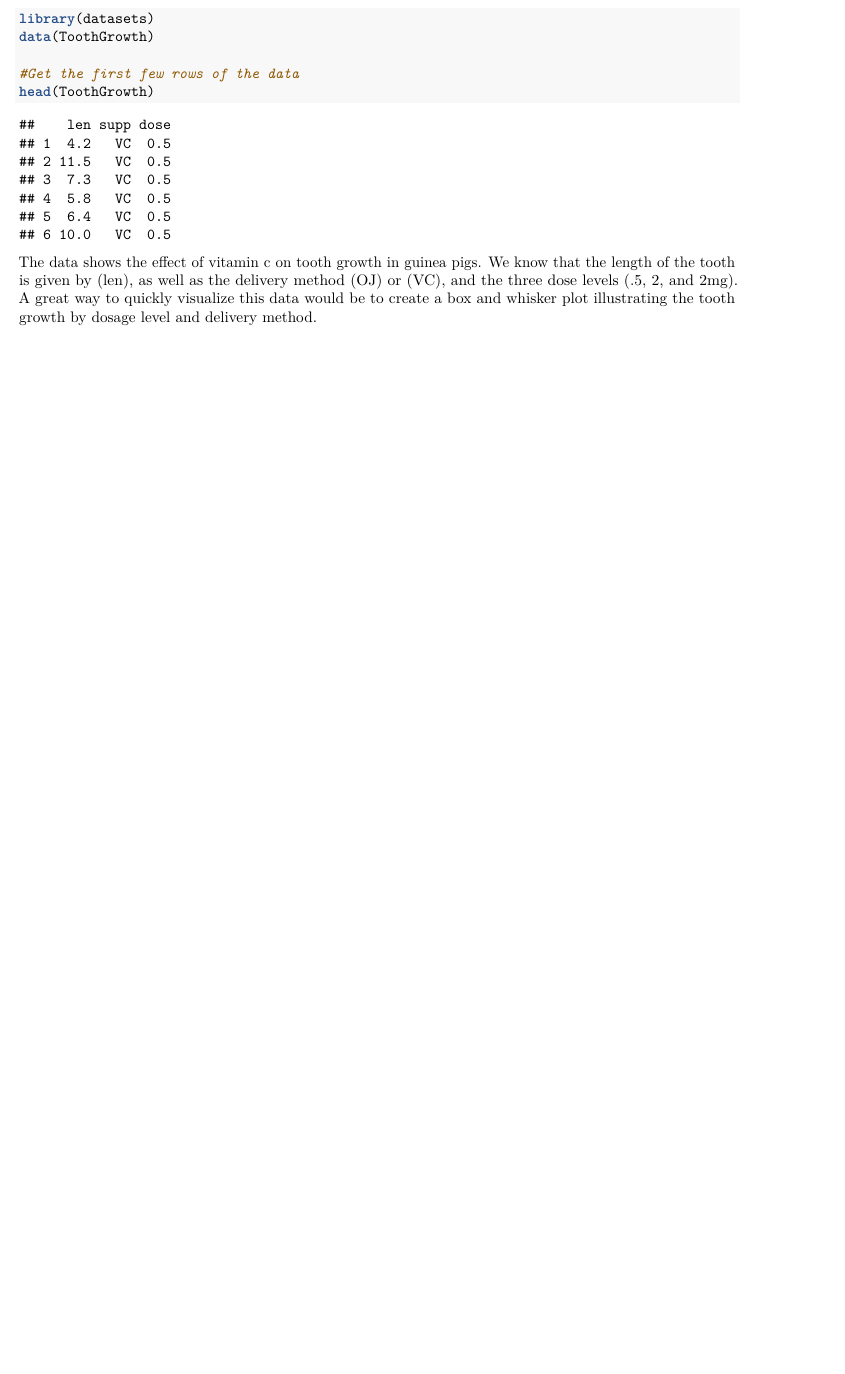
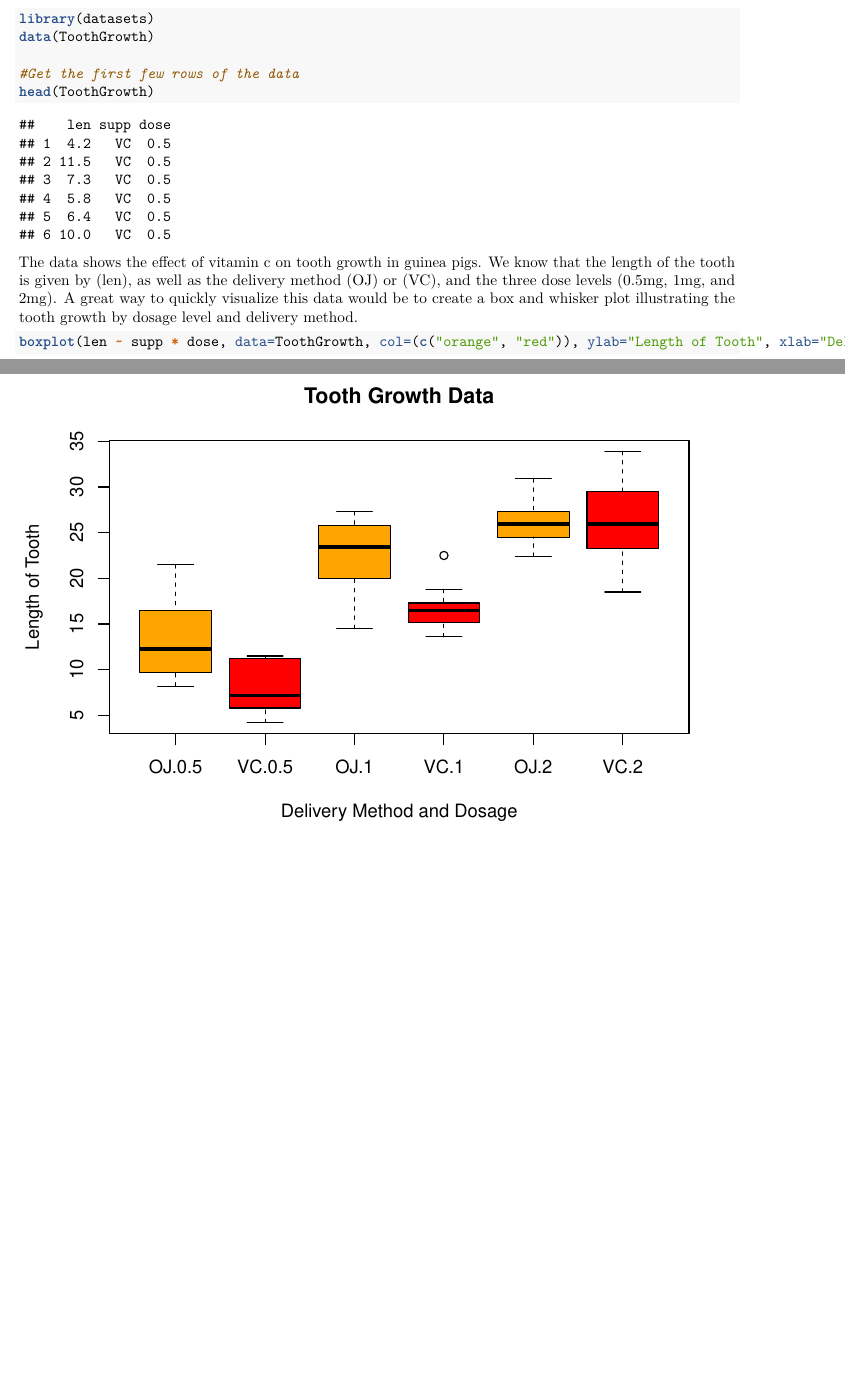
Before and after one commit to speedy3d/Coursera-StatisticalInference, an R Markdown document (Project2.rmd): part of the page before the commit and two parts of pages 1 and 2 of 2 after it, the two joined at a grey line, cut so that both start at the same text, the shorter picture padded with empty space. Rendered offline with R 4.5, knitr and Pandoc, then LaTeX, with nearby package versions.

Commit message:
Project 2

````diff
--- a/Project2.rmd
+++ b/Project2.rmd
@@ -26,9 +26,8 @@ data(ToothGrowth)
 head(ToothGrowth)
 ```
 
-The data shows the effect of vitamin c on tooth growth in guinea pigs. We know that the length of the tooth is given by (len), as well as the delivery method (OJ) or (VC), and the three dose levels (.5, 2, and 2mg). A great way to quickly visualize this data would be to create a box and whisker plot illustrating the tooth growth by dosage level and delivery method.
+The data shows the effect of vitamin c on tooth growth in guinea pigs. We know that the length of the tooth is given by (len), as well as the delivery method (OJ) or (VC), and the three dose levels (0.5mg, 1mg, and 2mg). A great way to quickly visualize this data would be to create a box and whisker plot illustrating the tooth growth by dosage level and delivery method.
 
 ```{r}
-
-
+boxplot(len ~ supp * dose, data=ToothGrowth, col=(c("orange", "red")), ylab="Length of Tooth", xlab="Delivery Method and Dosage", main="Tooth Growth Data")
 ```
````
